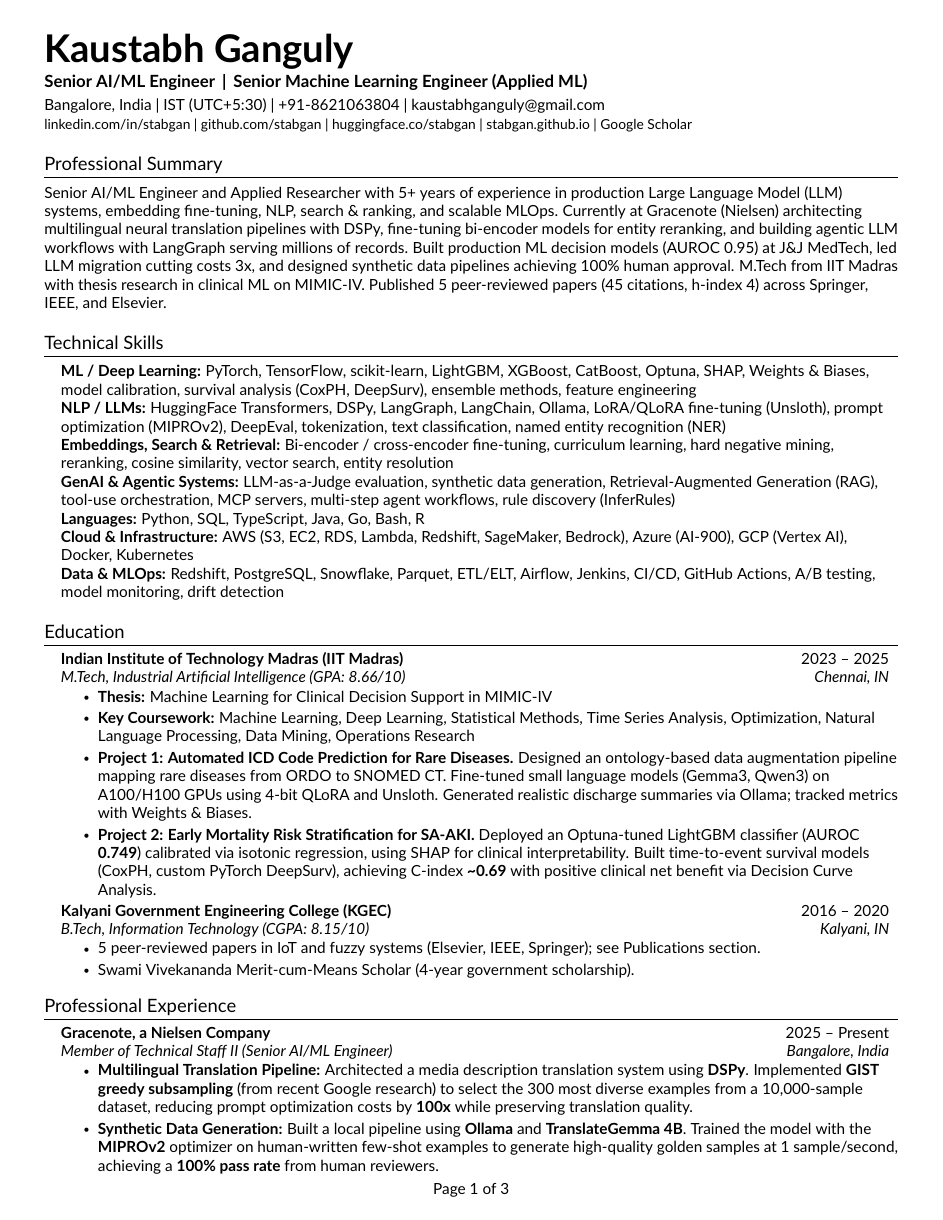
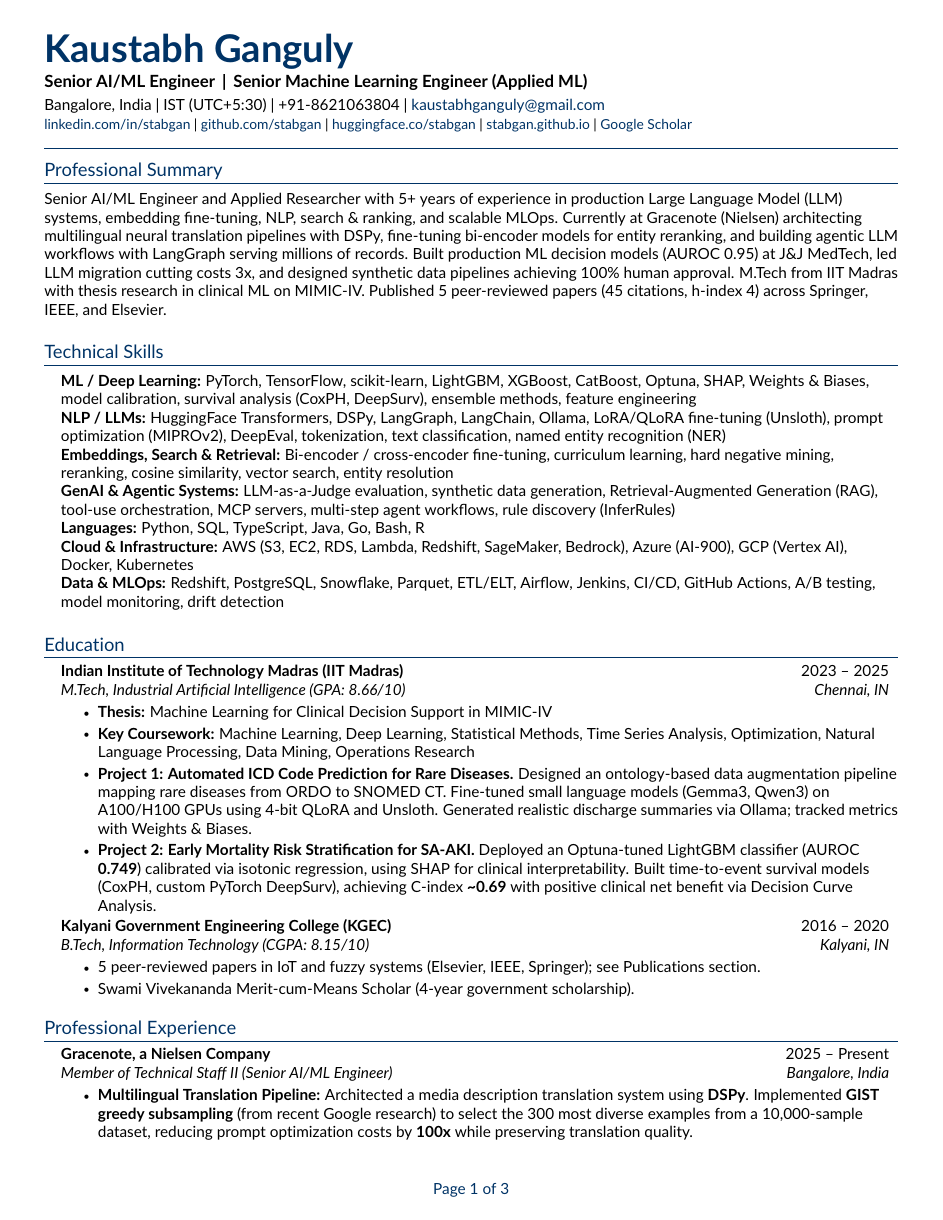
Before and after one commit to stabgan/resume, a LaTeX CV (resume_single.tex): page 1 of 3. Compiled offline with pdfLaTeX.

Commit message:
design: apply color psychology + behavioral science findings
Research basis:
- CUHK study (n=91): blue resumes perceived as 'competent,
  confident, resilient, reliable'. B&W perceived as 'cold,
  indifferent, unimaginative'
- Labrecque & Milne (2012): blue = competence + trustworthiness
  in professional contexts. Most Fortune 500 logos use blue.
- Elliot et al. (2014): single accent color > multi-color
  (mixed colors create 'disorganised impressions')
- TheLadders eye-tracking: F-pattern scan in 6-8 seconds
- Fluency heuristic: well-spaced docs perceived as more credible

Changes:
- Dark navy accent (#003366) on name, section headings, rules
- Navy header rule separating contact from content
- Hyperlinks in navy (clickable + visual warmth)
- Footer page numbers in accent color
- Eased subheading spacing -7pt → -5pt (cognitive ease)
- Unified color system: single accent throughout

All text content unchanged. Colors don't affect ATS parsing.

```diff
--- a/resume_single.tex
+++ b/resume_single.tex
@@ -10,7 +10,7 @@
 \usepackage{titlesec}
 \usepackage[usenames,dvipsnames]{color}
 \usepackage{enumitem}
-\usepackage[hidelinks]{hyperref}
+\usepackage[colorlinks=true,urlcolor=accent,linkcolor=accent]{hyperref}
 \usepackage{fancyhdr}
 \usepackage[english]{babel}
 \usepackage{tabularx}
@@ -20,7 +20,7 @@
 
 \pagestyle{fancy}
 \fancyhf{}
-\fancyfoot[C]{\small Page \thepage\ of \pageref{LastPage}}
+\fancyfoot[C]{\small\color{accent} Page \thepage\ of \pageref{LastPage}}
 \renewcommand{\headrulewidth}{0pt}
 \renewcommand{\footrulewidth}{0pt}
 
@@ -29,8 +29,11 @@
 \raggedright
 \setlength{\tabcolsep}{0in}
 
-% Section format
-\titleformat{\section}{\vspace{-4pt}\scshape\raggedright\large}{}{0em}{}[\color{black}\titlerule\vspace{-5pt}]
+% --- Design System (Color Psychology: blue = competence + trust) ---
+\definecolor{accent}{RGB}{0,51,102}  % Dark navy — Labrecque & Milne (2012)
+
+% Section format — blue headings + blue rule for visual chunking
+\titleformat{\section}{\vspace{-2pt}\scshape\raggedright\large\color{accent}}{}{0em}{}[\color{accent}\titlerule\vspace{-5pt}]
 
 %-------------------------%
 % Commands
@@ -40,7 +43,7 @@
   \begin{tabular*}{0.97\textwidth}[t]{l@{\extracolsep{\fill}}r}
     \textbf{#1} & #2 \\
     \textit{\small #3} & \textit{\small #4} \\
-  \end{tabular*}\vspace{-7pt}
+  \end{tabular*}\vspace{-5pt}
 }
 \newcommand{\resumeSubSubheading}[2]{\item\begin{tabular*}{0.97\textwidth}{l@{\extracolsep{\fill}}r}\textit{\small #1} & \textit{\small #2}\end{tabular*}\vspace{-7pt}}
 \newcommand{\resumeProjectHeading}[2]{\item\begin{tabular*}{0.97\textwidth}{l@{\extracolsep{\fill}}r}\small #1 & #2 \end{tabular*}\vspace{-7pt}}
@@ -50,18 +53,20 @@
 \newcommand{\resumeSubHeadingListEnd}{\end{itemize}}
 \newcommand{\resumeItemListStart}{\begin{itemize}}
 \newcommand{\resumeItemListEnd}{\end{itemize}\vspace{-5pt}}
-\definecolor{Black}{RGB}{0,0,0}
-\newcommand{\seticon}[1]{\textcolor{Black}{\csname #1\endcsname}}
+\newcommand{\seticon}[1]{\textcolor{accent}{\csname #1\endcsname}}
 
 \begin{document}
 
 %---------- HEADING ----------
 \begin{flushleft}
-  \textbf{\Huge \scshape Kaustabh Ganguly}\\[0.25em]
+  \textbf{\Huge \scshape \color{accent}Kaustabh Ganguly}\\[0.25em]
   \normalsize \textbf{Senior AI/ML Engineer \,|\, Senior Machine Learning Engineer (Applied ML)}\\[0.3em]
   \small Bangalore, India \textbar\ IST (UTC{+}5{:}30) \textbar\ +91-8621063804 \textbar\ \href{mailto:kaustabhganguly@gmail.com}{kaustabhganguly@gmail.com}\\[0.15em]
   \footnotesize \href{https://linkedin.com/in/stabgan}{linkedin.com/in/stabgan} \textbar\ \href{https://github.com/stabgan}{github.com/stabgan} \textbar\ \href{https://huggingface.co/stabgan}{huggingface.co/stabgan} \textbar\ \href{https://stabgan.github.io}{stabgan.github.io} \textbar\ \href{https://scholar.google.com/citations?user=3AG6T5QAAAAJ}{Google Scholar}
 \end{flushleft}
+\vspace{-2pt}
+{\color{accent}\hrule height 0.8pt}
+\vspace{-6pt}
 
 %----------- SUMMARY -----------
 \section{Professional Summary}
```
Also changed, not shown: resume_single.pdf.
